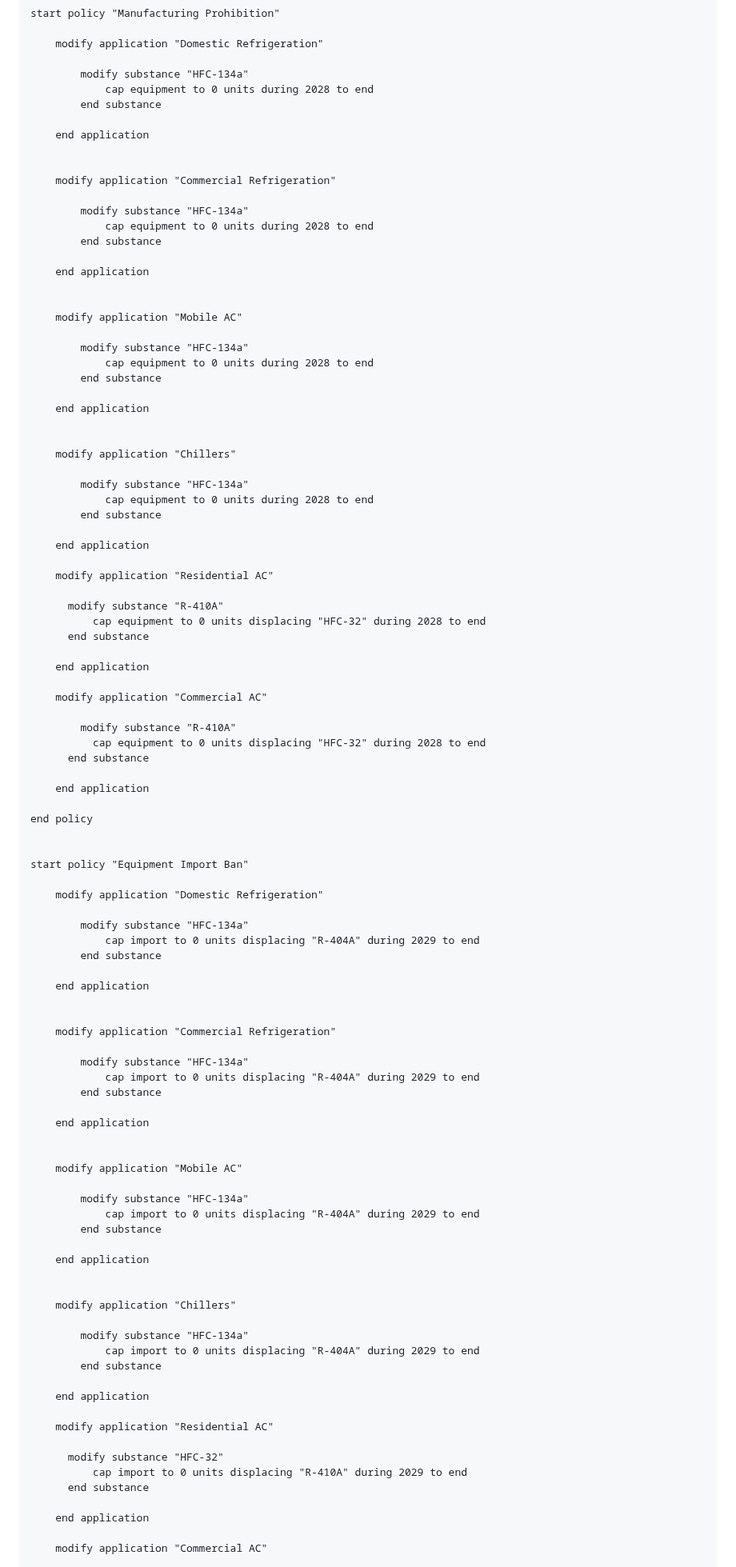
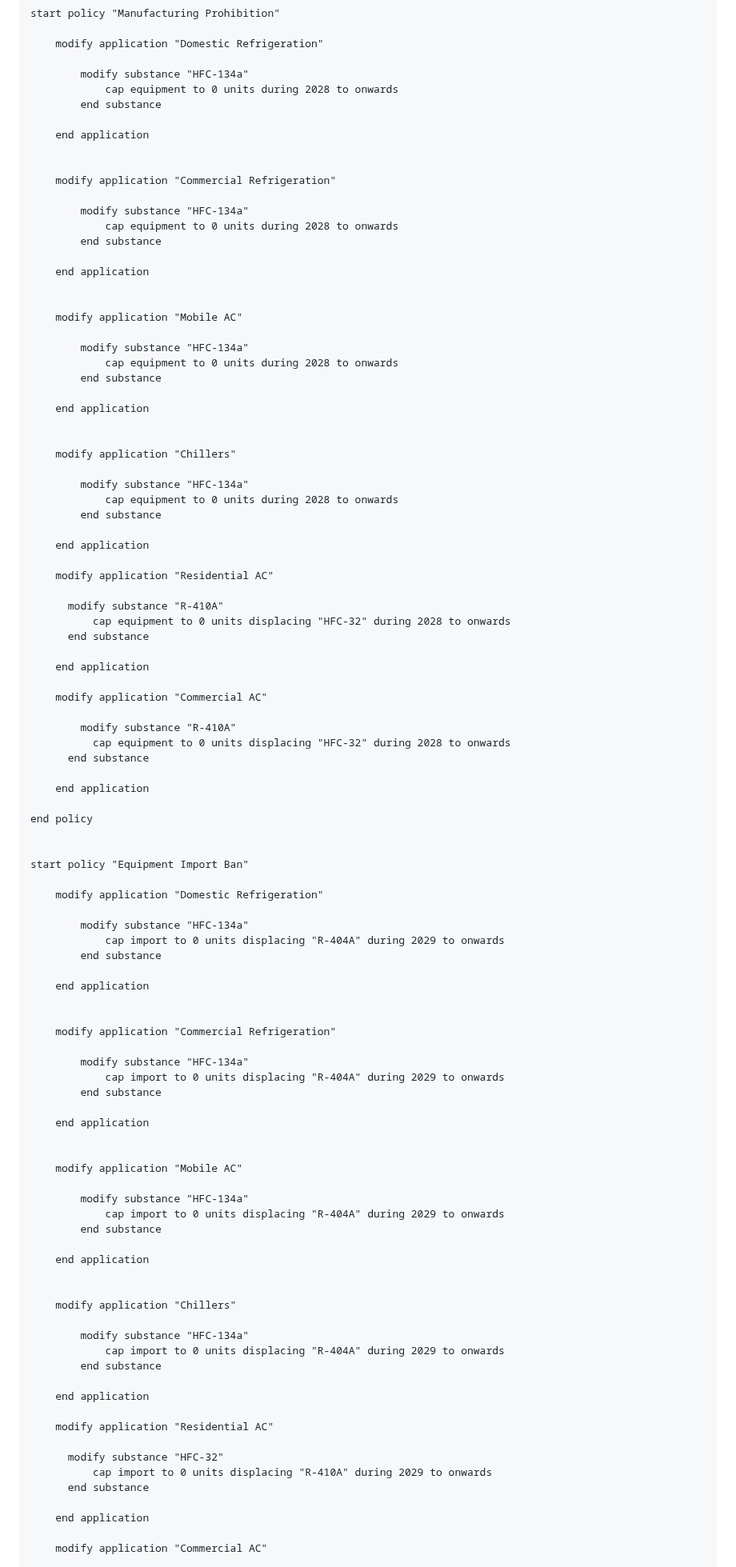
Before and after one commit to SchmidtDSE/montreal-protocol, a Markdown page: guide/case_study.md, the part around one of its changes. Shown at 80% size. Rendered like a GitHub page.

Commit message:
Fix QubecTalk syntax: replace 'to end' with 'to onwards' in case study documentation
Co-authored-by: sampottinger <110391+sampottinger@users.noreply.github.com>

```diff
--- a/guide/case_study.md
+++ b/guide/case_study.md
@@ -869,7 +869,7 @@ start policy "Manufacturing Prohibition"
 	modify application "Domestic Refrigeration"
 
 		modify substance "HFC-134a"
-			cap equipment to 0 units during 2028 to end
+			cap equipment to 0 units during 2028 to onwards
 		end substance
 
 	end application
@@ -878,7 +878,7 @@ start policy "Manufacturing Prohibition"
 	modify application "Commercial Refrigeration"
 
 		modify substance "HFC-134a"
-			cap equipment to 0 units during 2028 to end
+			cap equipment to 0 units during 2028 to onwards
 		end substance
 
 	end application
@@ -887,7 +887,7 @@ start policy "Manufacturing Prohibition"
 	modify application "Mobile AC"
 
 		modify substance "HFC-134a"
-			cap equipment to 0 units during 2028 to end
+			cap equipment to 0 units during 2028 to onwards
 		end substance
 
 	end application
@@ -896,7 +896,7 @@ start policy "Manufacturing Prohibition"
 	modify application "Chillers"
 
 		modify substance "HFC-134a"
-			cap equipment to 0 units during 2028 to end
+			cap equipment to 0 units during 2028 to onwards
 		end substance
 
 	end application
@@ -904,7 +904,7 @@ start policy "Manufacturing Prohibition"
 	modify application "Residential AC"
 
 	  modify substance "R-410A"
-		  cap equipment to 0 units displacing "HFC-32" during 2028 to end
+		  cap equipment to 0 units displacing "HFC-32" during 2028 to onwards
 	  end substance
 
 	end application
@@ -912,7 +912,7 @@ start policy "Manufacturing Prohibition"
 	modify application "Commercial AC"
 
 		modify substance "R-410A"
-		  cap equipment to 0 units displacing "HFC-32" during 2028 to end
+		  cap equipment to 0 units displacing "HFC-32" during 2028 to onwards
 	  end substance
 
 	end application
@@ -925,7 +925,7 @@ start policy "Equipment Import Ban"
 	modify application "Domestic Refrigeration"
 
 		modify substance "HFC-134a"
-			cap import to 0 units displacing "R-404A" during 2029 to end
+			cap import to 0 units displacing "R-404A" during 2029 to onwards
 		end substance
 
 	end application
@@ -934,7 +934,7 @@ start policy "Equipment Import Ban"
 	modify application "Commercial Refrigeration"
 
 		modify substance "HFC-134a"
-			cap import to 0 units displacing "R-404A" during 2029 to end
+			cap import to 0 units displacing "R-404A" during 2029 to onwards
 		end substance
 
 	end application
@@ -943,7 +943,7 @@ start policy "Equipment Import Ban"
 	modify application "Mobile AC"
 
 		modify substance "HFC-134a"
-			cap import to 0 units displacing "R-404A" during 2029 to end
+			cap import to 0 units displacing "R-404A" during 2029 to onwards
 		end substance
 
 	end application
@@ -952,7 +952,7 @@ start policy "Equipment Import Ban"
 	modify application "Chillers"
 
 		modify substance "HFC-134a"
-			cap import to 0 units displacing "R-404A" during 2029 to end
+			cap import to 0 units displacing "R-404A" during 2029 to onwards
 		end substance
 
 	end application
@@ -960,7 +960,7 @@ start policy "Equipment Import Ban"
 	modify application "Residential AC"
 
 	  modify substance "HFC-32"
-		  cap import to 0 units displacing "R-410A" during 2029 to end
+		  cap import to 0 units displacing "R-410A" during 2029 to onwards
 	  end substance
 
 	end application
```
Also changed, not shown: other parts of guide/case_study.md (+37 -37 lines).
